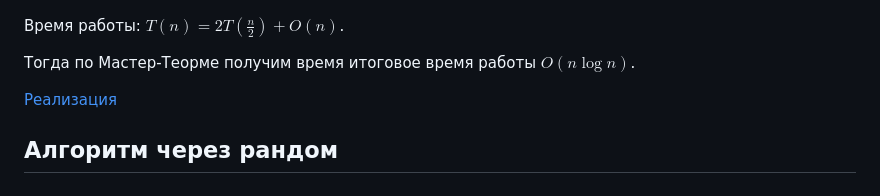
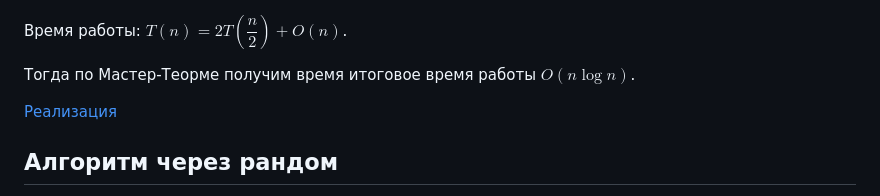
Before and after one commit to wqrxssq/olympic_algos, a Markdown page: Algos/geometry/2_closest_points.md, the part around one of its changes. GitHub-like rendering.

Commit message:
again fix formulas to normal view in git

```diff
--- a/Algos/geometry/2_closest_points.md
+++ b/Algos/geometry/2_closest_points.md
@@ -9,7 +9,7 @@
 
 ![image](/src_of_algo/images/image_for_closest_dots.png)
 
-Время работы: $T(n) = 2T(\frac{n}{2}) + O(n)$.
+Время работы: $T(n) = 2T(\dfrac{n}{2}) + O(n)$.
 
 Тогда по Мастер-Теорме получим время итоговое время работы $O(n \log n)$.
 
```
Also changed, not shown: other parts of Algos/geometry/2_closest_points.md (+2 -2 lines).
